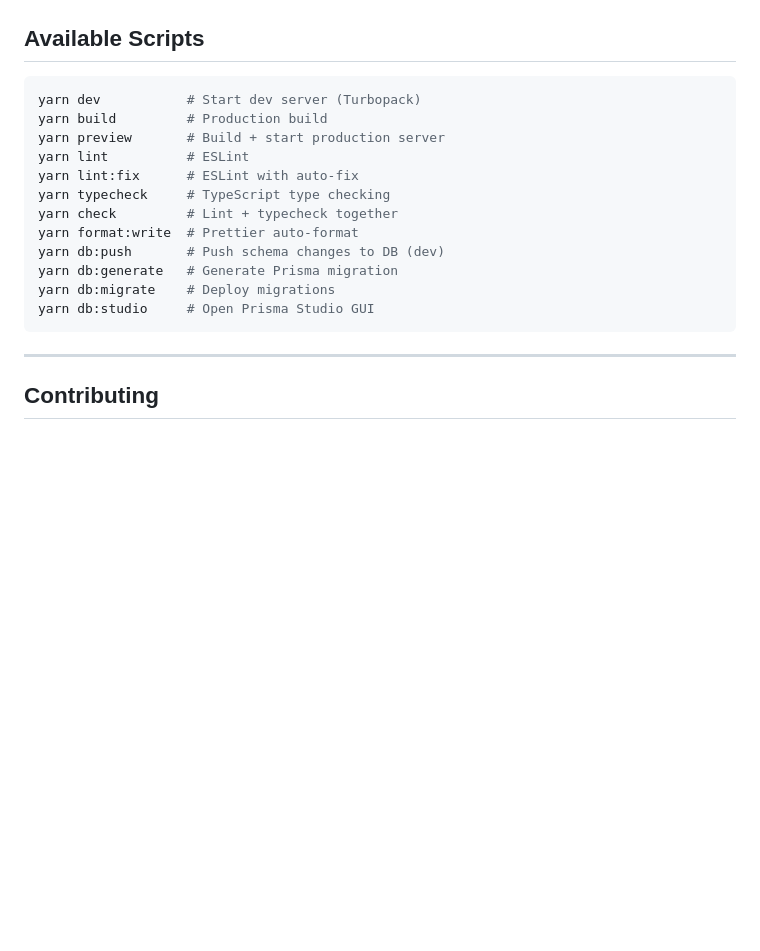
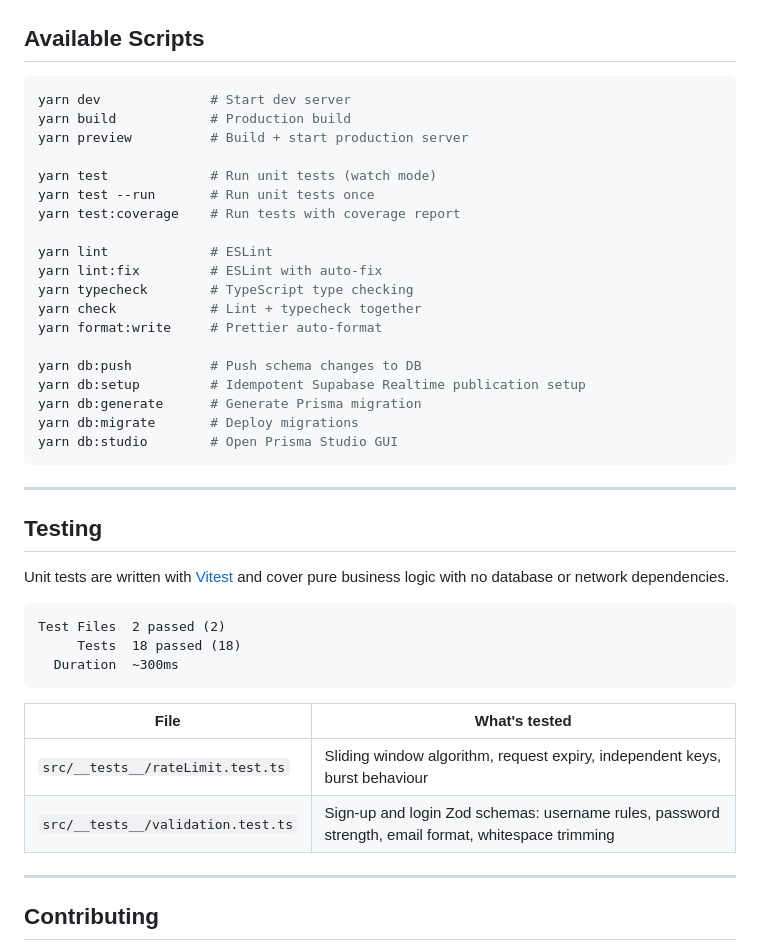
Before and after one commit to SeanSlicer/SoSoc, a Markdown page: README.md, the part around one of its changes. GitHub-like rendering; blank space fills up the shorter version.

````diff
--- a/README.md
+++ b/README.md
@@ -127,19 +141,43 @@ prisma/
 ## Available Scripts
 
 ```bash
-yarn dev           # Start dev server (Turbopack)
-yarn build         # Production build
-yarn preview       # Build + start production server
-yarn lint          # ESLint
-yarn lint:fix      # ESLint with auto-fix
-yarn typecheck     # TypeScript type checking
-yarn check         # Lint + typecheck together
-yarn format:write  # Prettier auto-format
-yarn db:push       # Push schema changes to DB (dev)
-yarn db:generate   # Generate Prisma migration
-yarn db:migrate    # Deploy migrations
-yarn db:studio     # Open Prisma Studio GUI
+yarn dev              # Start dev server
+yarn build            # Production build
+yarn preview          # Build + start production server
+
+yarn test             # Run unit tests (watch mode)
+yarn test --run       # Run unit tests once
+yarn test:coverage    # Run tests with coverage report
+
+yarn lint             # ESLint
+yarn lint:fix         # ESLint with auto-fix
+yarn typecheck        # TypeScript type checking
+yarn check            # Lint + typecheck together
+yarn format:write     # Prettier auto-format
+
+yarn db:push          # Push schema changes to DB
+yarn db:setup         # Idempotent Supabase Realtime publication setup
+yarn db:generate      # Generate Prisma migration
+yarn db:migrate       # Deploy migrations
+yarn db:studio        # Open Prisma Studio GUI
 ```
+
+---
+
+## Testing
+
+Unit tests are written with [Vitest](https://vitest.dev/) and cover pure business logic with no database or network dependencies.
+
+```
+Test Files  2 passed (2)
+     Tests  18 passed (18)
+  Duration  ~300ms
+```
+
+| File | What's tested |
+|---|---|
+| `src/__tests__/rateLimit.test.ts` | Sliding window algorithm, request expiry, independent keys, burst behaviour |
+| `src/__tests__/validation.test.ts` | Sign-up and login Zod schemas: username rules, password strength, email format, whitespace trimming |
 
 ---
 
````
Also changed, not shown: other parts of README.md (+31 -17 lines).
